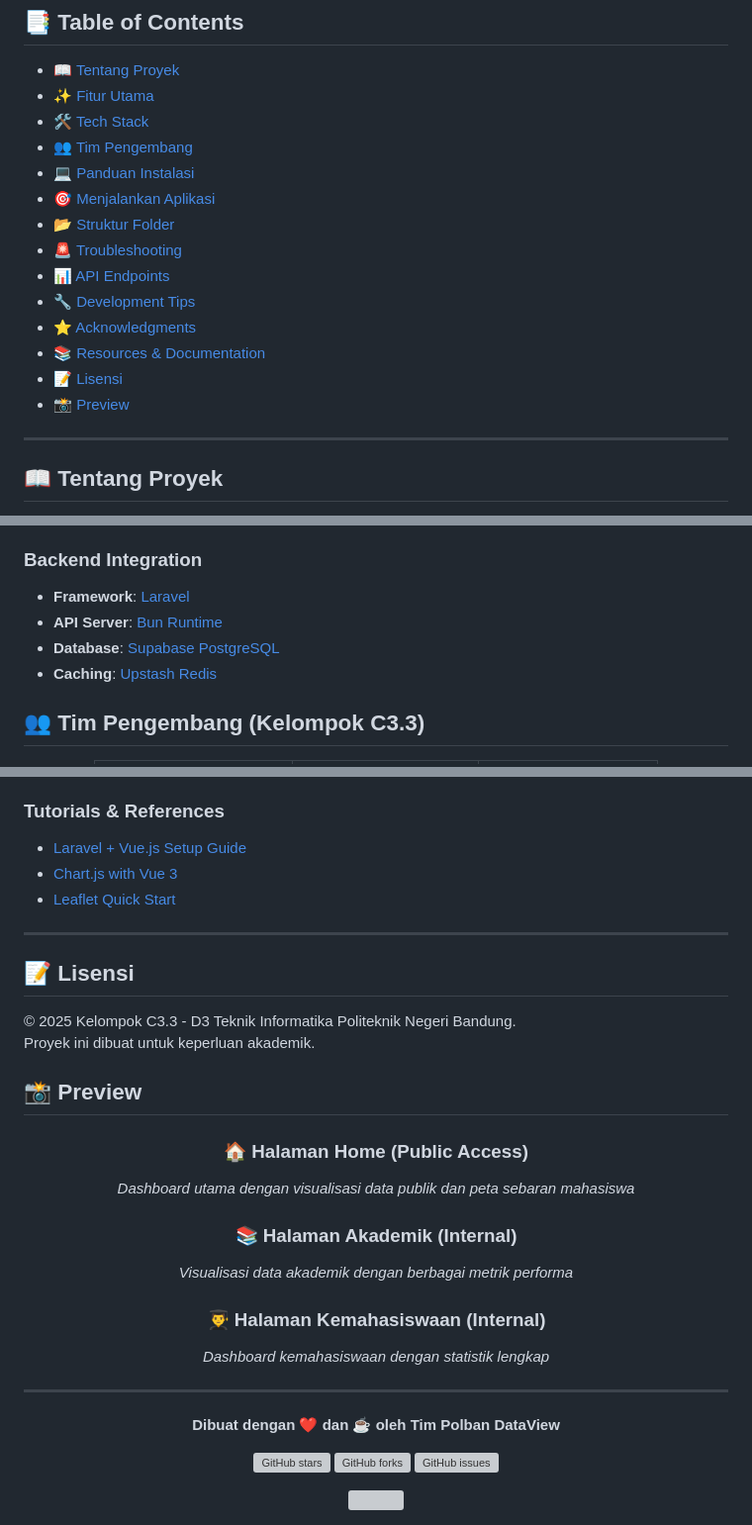
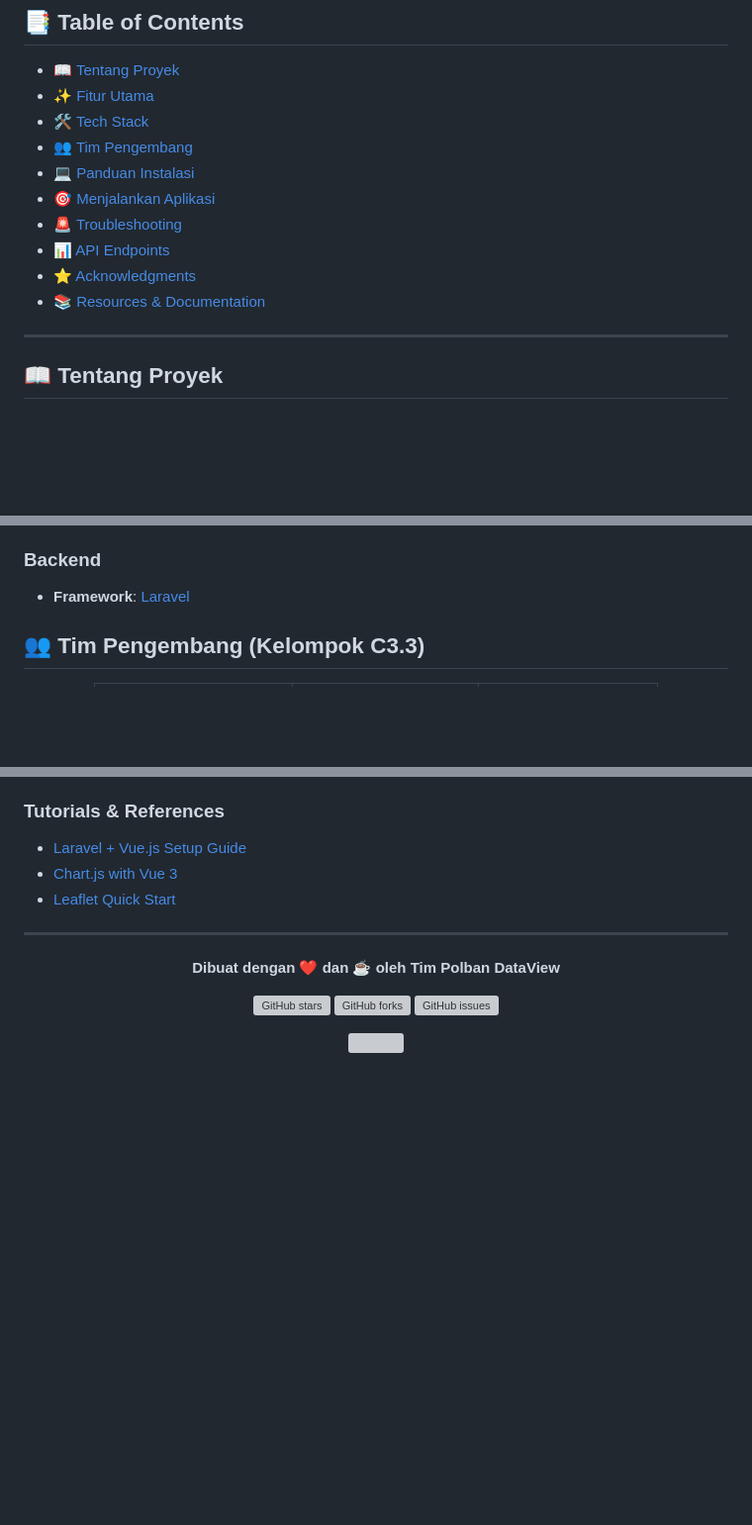
Before and after one commit to ihsan-ramadhan/polban-dataview, a Markdown page: README.md, 3 parts joined by grey strips. Shown: that part at 99% size. Drawn GitHub-style; blank space fills up the shorter version; grey boxes are pictures that could not be loaded.

```diff
--- a/README.md
+++ b/README.md
@@ -40,14 +40,10 @@ Dashboard analitik modern untuk visualisasi data umum, akademik, dan kemahasiswa
 - [👥 Tim Pengembang](#-tim-pengembang-kelompok-c33)
 - [💻 Panduan Instalasi](#-panduan-instalasi)
 - [🎯 Menjalankan Aplikasi](#-menjalankan-aplikasi)
-- [📂 Struktur Folder](#-struktur-folder)
 - [🚨 Troubleshooting](#-troubleshooting)
 - [📊 API Endpoints](#-api-endpoints-datacore)
-- [🔧 Development Tips](#-development-tips)
 - [⭐ Acknowledgments](#-acknowledgments)
 - [📚 Resources & Documentation](#-resources--documentation)
-- [📝 Lisensi](#-lisensi)
-- [📸 Preview](#-preview)
 
 ---
 
@@ -130,11 +126,8 @@ flowchart LR
   - [Leaflet.js](https://leafletjs.com/) - Peta interaktif
 - **Styling**: Custom CSS dengan CSS Variables
 
-### Backend Integration
+### Backend
 - **Framework**: [Laravel](https://laravel.com/)
-- **API Server**: [Bun Runtime](https://bun.sh/)
-- **Database**: [Supabase PostgreSQL](https://supabase.com/)
-- **Caching**: [Upstash Redis](https://upstash.com/)
 
 ## 👥 Tim Pengembang (Kelompok C3.3)
 
@@ -482,29 +350,6 @@ Terima kasih kepada:
 
 ---
 
-## 📝 Lisensi
-
-© 2025 Kelompok C3.3 - D3 Teknik Informatika Politeknik Negeri Bandung.
-Proyek ini dibuat untuk keperluan akademik.
-
-
-## 📸 Preview
-
-<div align="center">
-
-### 🏠 Halaman Home (Public Access)
-*Dashboard utama dengan visualisasi data publik dan peta sebaran mahasiswa*
-
-### 📚 Halaman Akademik (Internal)
-*Visualisasi data akademik dengan berbagai metrik performa*
-
-### 👨‍🎓 Halaman Kemahasiswaan (Internal)
-*Dashboard kemahasiswaan dengan statistik lengkap*
-
-</div>
-
----
-
 <div align="center">
 
 **Dibuat dengan ❤️ dan ☕ oleh Tim Polban DataView**
```
Also changed, not shown: other parts of README.md (+5 -130 lines).
